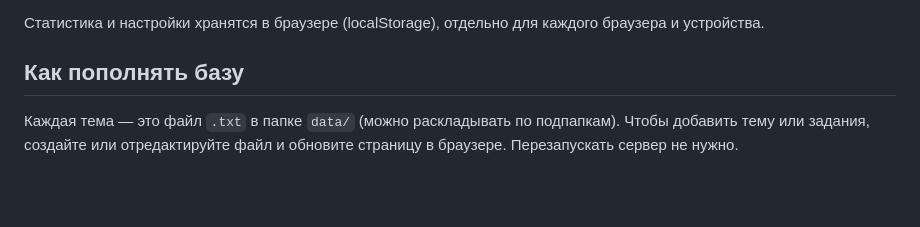
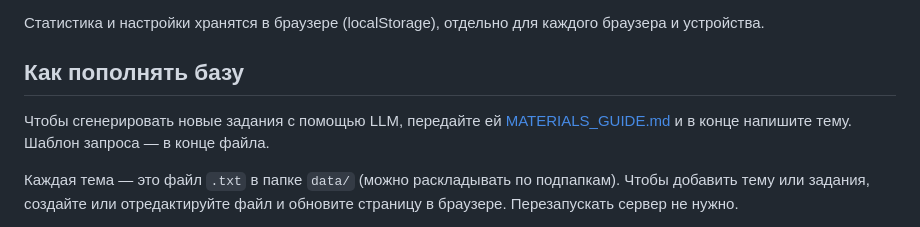
Before and after one commit to jekhor/spragos, a Markdown page: README.md, the part around the change. GitHub-like rendering; blank space fills up the shorter version.

```diff
--- a/README.md
+++ b/README.md
@@ -16,6 +16,8 @@ python3 serve.py
 Статистика и настройки хранятся в браузере (localStorage), отдельно для каждого браузера и устройства.
 
 ## Как пополнять базу
+
+Чтобы сгенерировать новые задания с помощью LLM, передайте ей [MATERIALS_GUIDE.md](MATERIALS_GUIDE.md) и в конце напишите тему. Шаблон запроса — в конце файла.
 
 Каждая тема — это файл `.txt` в папке `data/` (можно раскладывать по подпапкам). Чтобы добавить тему или задания, создайте или отредактируйте файл и обновите страницу в браузере. Перезапускать сервер не нужно.
 
```
Also changed, not shown: CLAUDE.md (+2 -0 lines), MATERIALS_GUIDE.md (added, +212 -0 lines).
